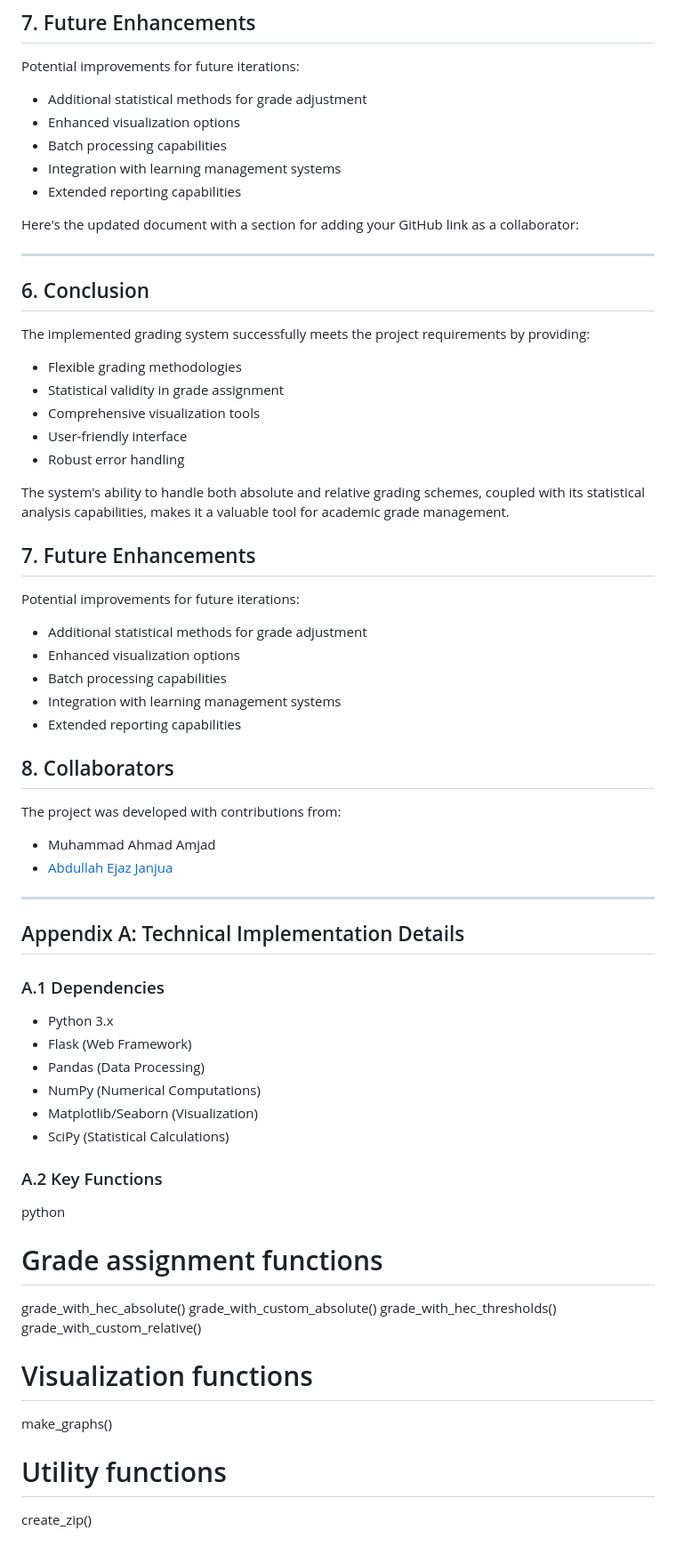
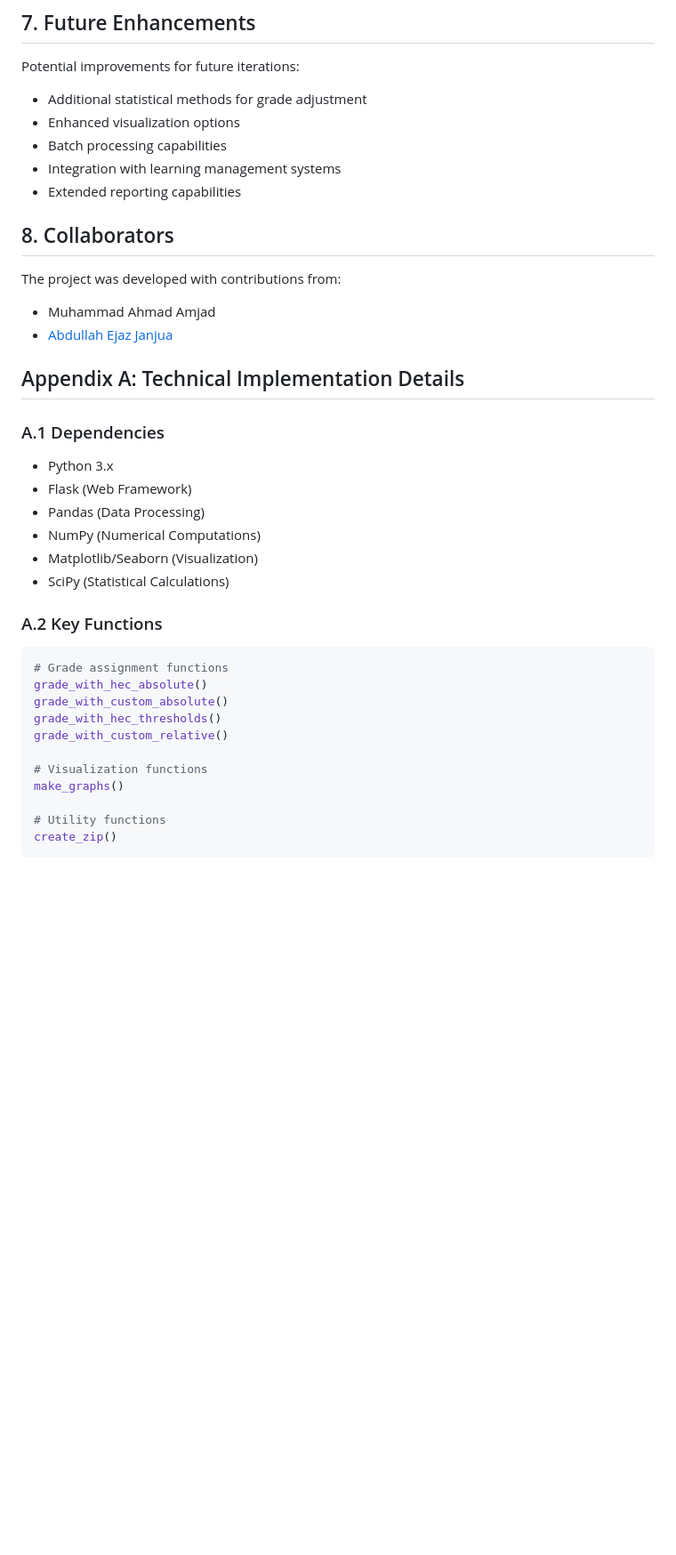
Before and after one commit to ahmadamjadd/DS221-Project, a Markdown page: README.md, the part around the change printed below. Shown: that part at 89% size. Rendered like a GitHub page; blank space fills up the shorter version.

````diff
--- a/README.md
+++ b/README.md
@@ -141,34 +133,10 @@ Potential improvements for future iterations:
 - Integration with learning management systems
 - Extended reporting capabilities
 
-Here's the updated document with a section for adding your GitHub link as a collaborator:
-
----
-
-## 6. Conclusion
-The implemented grading system successfully meets the project requirements by providing:
-- Flexible grading methodologies
-- Statistical validity in grade assignment
-- Comprehensive visualization tools
-- User-friendly interface
-- Robust error handling
-
-The system's ability to handle both absolute and relative grading schemes, coupled with its statistical analysis capabilities, makes it a valuable tool for academic grade management.
-
-## 7. Future Enhancements
-Potential improvements for future iterations:
-- Additional statistical methods for grade adjustment
-- Enhanced visualization options
-- Batch processing capabilities
-- Integration with learning management systems
-- Extended reporting capabilities
-
 ## 8. Collaborators
 The project was developed with contributions from:
 - Muhammad Ahmad Amjad
 - [Abdullah Ejaz Janjua](https://github.com/abdullahejazjanjua)
-
----
 
 ## Appendix A: Technical Implementation Details
 ### A.1 Dependencies
@@ -180,7 +148,7 @@ The project was developed with contributions from:
 - SciPy (Statistical Calculations)
 
 ### A.2 Key Functions
-python
+```python
 # Grade assignment functions
 grade_with_hec_absolute()
 grade_with_custom_absolute()
@@ -192,3 +160,4 @@ make_graphs()
 
 # Utility functions
 create_zip()
+```
````
Also changed, not shown: other parts of README.md (+4 -12 lines).
